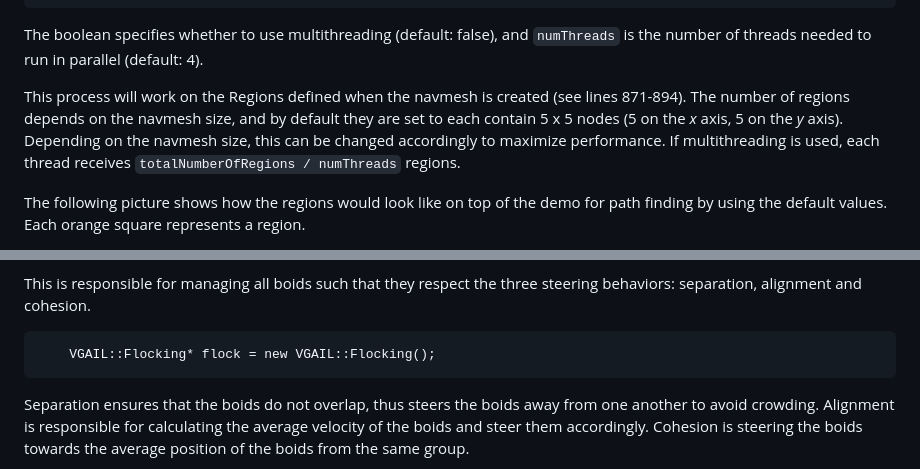
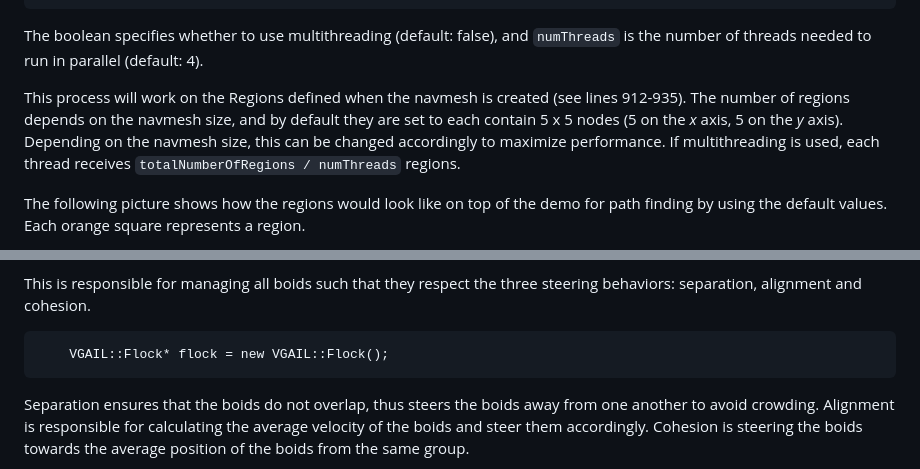
Before and after one commit to hlavacs/ViennaGameAILibrary, a Markdown page: README.md, 2 parts joined by grey strips. Rendered like a GitHub page.

````diff
--- a/README.md
+++ b/README.md
@@ -111,7 +111,7 @@ This process can be called while setting up the application (before the game loo
 ```
 The boolean specifies whether to use multithreading (default: false), and ```numThreads``` is the number of threads needed to run in parallel (default: 4).
 
-This process will work on the Regions defined when the navmesh is created (see lines 871-894). The number of regions depends on the navmesh size, and by default they are set to each contain 5 x 5 nodes (5 on the *x* axis, 5 on the *y* axis). Depending on the navmesh size, this can be changed accordingly to maximize performance. If multithreading is used, each thread receives ```totalNumberOfRegions / numThreads``` regions.
+This process will work on the Regions defined when the navmesh is created (see lines 912-935). The number of regions depends on the navmesh size, and by default they are set to each contain 5 x 5 nodes (5 on the *x* axis, 5 on the *y* axis). Depending on the navmesh size, this can be changed accordingly to maximize performance. If multithreading is used, each thread receives ```totalNumberOfRegions / numThreads``` regions.
 
 The following picture shows how the regions would look like on top of the demo for path finding by using the default values. Each orange square represents a region.
 
@@ -419,7 +419,7 @@
 This is responsible for managing all boids such that they respect the three steering behaviors: separation, alignment and cohesion.
 
 ```
-	VGAIL::Flocking* flock = new VGAIL::Flocking();
+	VGAIL::Flock* flock = new VGAIL::Flock();
 ```
 
 Separation ensures that the boids do not overlap, thus steers the boids away from one another to avoid crowding. Alignment is responsible for calculating the average velocity of the boids and steer them accordingly. Cohesion is steering the boids towards the average position of the boids from the same group.
````
Also changed, not shown: other parts of README.md (+8 -8 lines), assets/wander.jpg (deleted), assets/wander.png (added).
